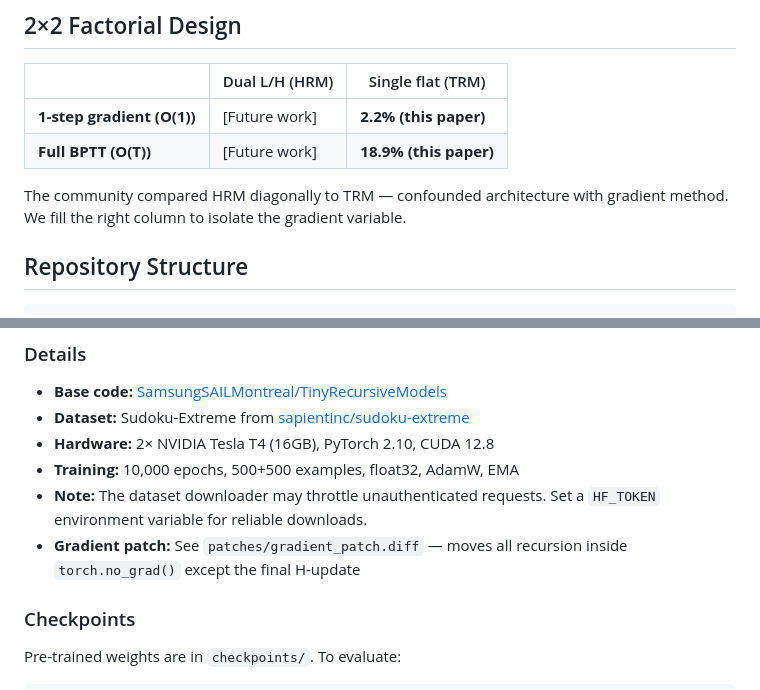
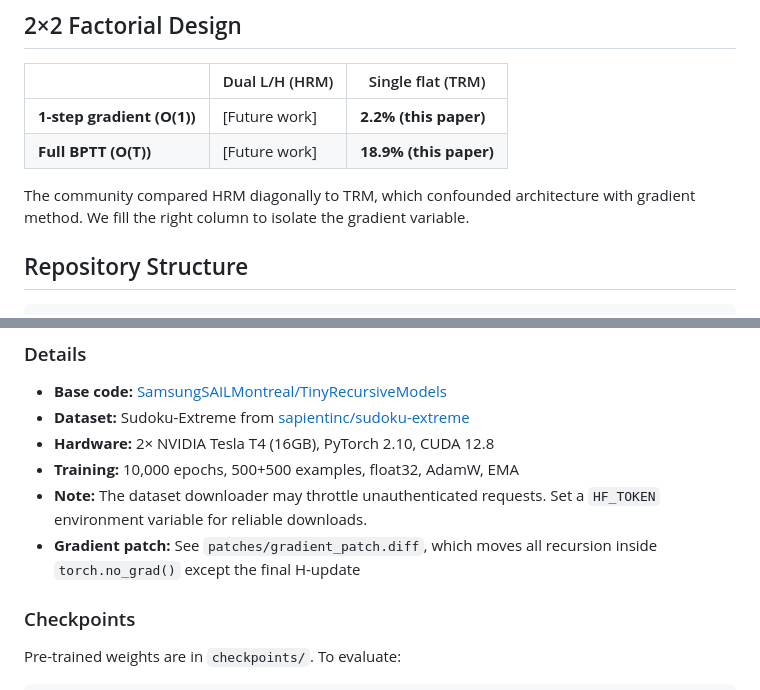
Before and after one commit to heyiamjj/disentangling-gradients-recursive-reasoning, a Markdown page: README.md, 2 parts joined by grey strips. Rendered like a GitHub page.

Commit message:
Replace em-dashes with context-appropriate punctuation in README

```diff
--- a/README.md
+++ b/README.md
@@ -25,7 +25,7 @@ Both models use the same flat TRM architecture. The only difference is the gradi
 | **1-step gradient (O(1))** | [Future work] | **2.2% (this paper)** |
 | **Full BPTT (O(T))** | [Future work] | **18.9% (this paper)** |
 
-The community compared HRM diagonally to TRM — confounded architecture with gradient method. We fill the right column to isolate the gradient variable.
+The community compared HRM diagonally to TRM, which confounded architecture with gradient method. We fill the right column to isolate the gradient variable.
 
 ## Repository Structure
 
@@ -65,7 +65,7 @@ The community compared HRM diagonally to TRM — confounded architecture with gr
 - **Hardware:** 2× NVIDIA Tesla T4 (16GB), PyTorch 2.10, CUDA 12.8
 - **Training:** 10,000 epochs, 500+500 examples, float32, AdamW, EMA
 - **Note:** The dataset downloader may throttle unauthenticated requests. Set a `HF_TOKEN` environment variable for reliable downloads.
-- **Gradient patch:** See `patches/gradient_patch.diff` — moves all recursion inside `torch.no_grad()` except the final H-update
+- **Gradient patch:** See `patches/gradient_patch.diff`, which moves all recursion inside `torch.no_grad()` except the final H-update
 
 ### Checkpoints
 Pre-trained weights are in `checkpoints/`. To evaluate:
```
Also changed, not shown: other parts of README.md (+2 -2 lines).
